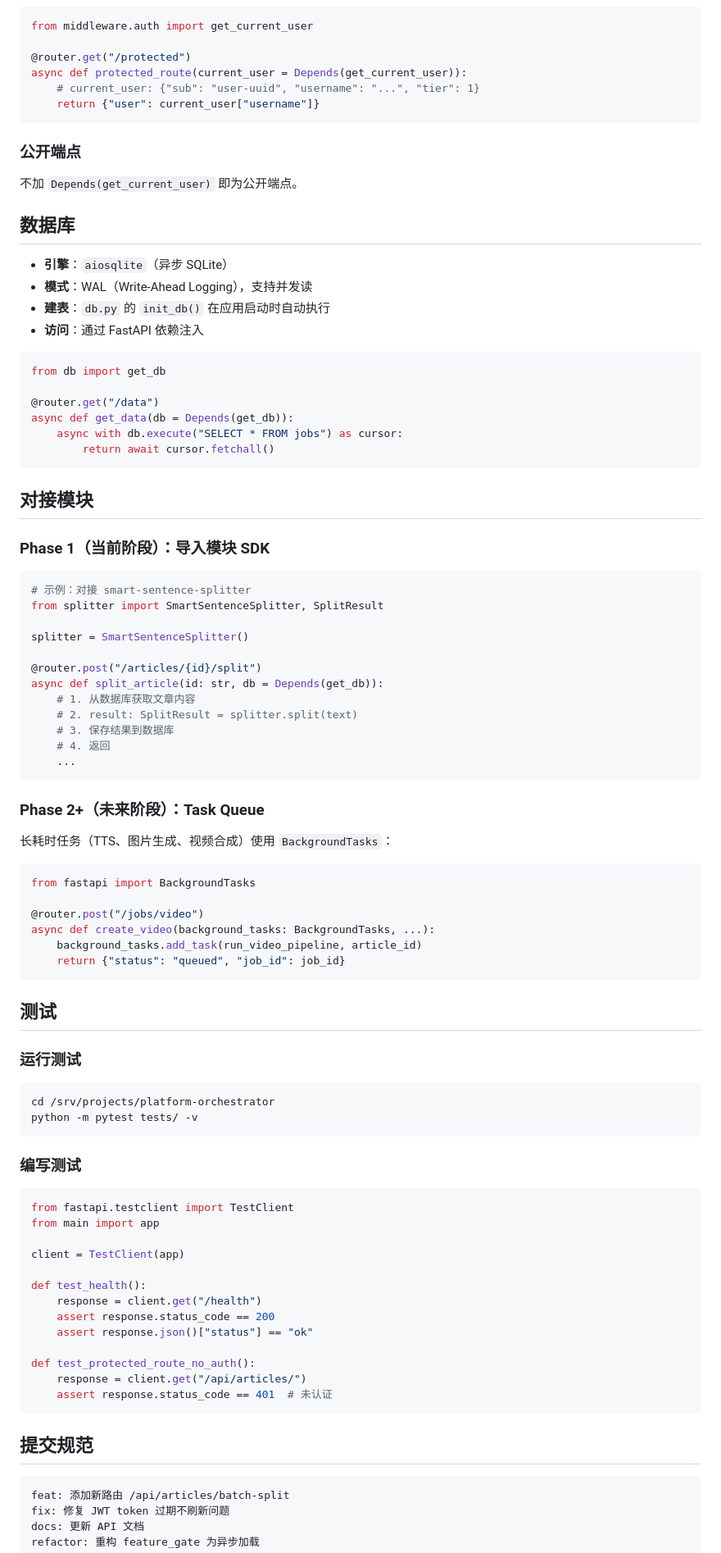
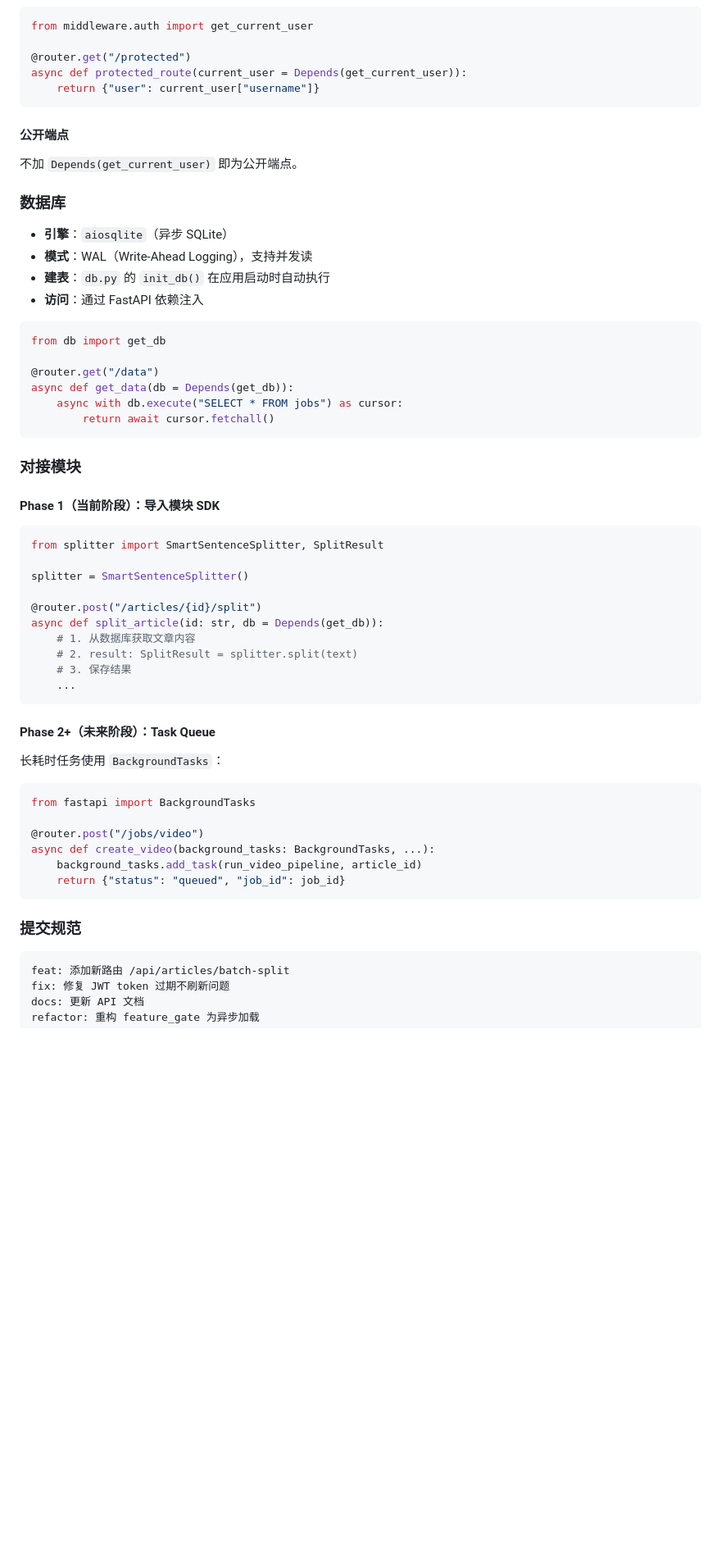
Before and after one commit to Colinchiu007/platform-orchestrator, a Markdown page: AGENTS.md, the part around one of its changes. Shown at 82% size. GitHub-like rendering; blank space fills up the shorter version.

````diff
--- a/AGENTS.md
+++ b/AGENTS.md
@@ -83,15 +177,14 @@ from middleware.auth import get_current_user
 
 @router.get("/protected")
 async def protected_route(current_user = Depends(get_current_user)):
-    # current_user: {"sub": "user-uuid", "username": "...", "tier": 1}
     return {"user": current_user["username"]}
 ```
 
-### 公开端点
+#### 公开端点
 
 不加 `Depends(get_current_user)` 即为公开端点。
 
-## 数据库
+### 数据库
 
 - **引擎**：`aiosqlite`（异步 SQLite）
 - **模式**：WAL（Write-Ahead Logging），支持并发读
@@ -107,12 +200,11 @@ async def get_data(db = Depends(get_db)):
         return await cursor.fetchall()
 ```
 
-## 对接模块
+### 对接模块
 
-### Phase 1（当前阶段）：导入模块 SDK
+#### Phase 1（当前阶段）：导入模块 SDK
 
 ```python
-# 示例：对接 smart-sentence-splitter
 from splitter import SmartSentenceSplitter, SplitResult
 
 splitter = SmartSentenceSplitter()
@@ -121,14 +213,13 @@ splitter = SmartSentenceSplitter()
 async def split_article(id: str, db = Depends(get_db)):
     # 1. 从数据库获取文章内容
     # 2. result: SplitResult = splitter.split(text)
-    # 3. 保存结果到数据库
-    # 4. 返回
+    # 3. 保存结果
     ...
 ```
 
-### Phase 2+（未来阶段）：Task Queue
+#### Phase 2+（未来阶段）：Task Queue
 
-长耗时任务（TTS、图片生成、视频合成）使用 `BackgroundTasks`：
+长耗时任务使用 `BackgroundTasks`：
 
 ```python
 from fastapi import BackgroundTasks
@@ -139,34 +230,7 @@ async def create_video(background_tasks: BackgroundTasks, ...):
     return {"status": "queued", "job_id": job_id}
 ```
 
-## 测试
-
-### 运行测试
-
-```bash
-cd /srv/projects/platform-orchestrator
-python -m pytest tests/ -v
-```
-
-### 编写测试
-
-```python
-from fastapi.testclient import TestClient
-from main import app
-
-client = TestClient(app)
-
-def test_health():
-    response = client.get("/health")
-    assert response.status_code == 200
-    assert response.json()["status"] == "ok"
-
-def test_protected_route_no_auth():
-    response = client.get("/api/articles/")
-    assert response.status_code == 401  # 未认证
-```
-
-## 提交规范
+### 提交规范
 
 ```
 feat: 添加新路由 /api/articles/batch-split
````
Also changed, not shown: other parts of AGENTS.md (+121 -27 lines).
